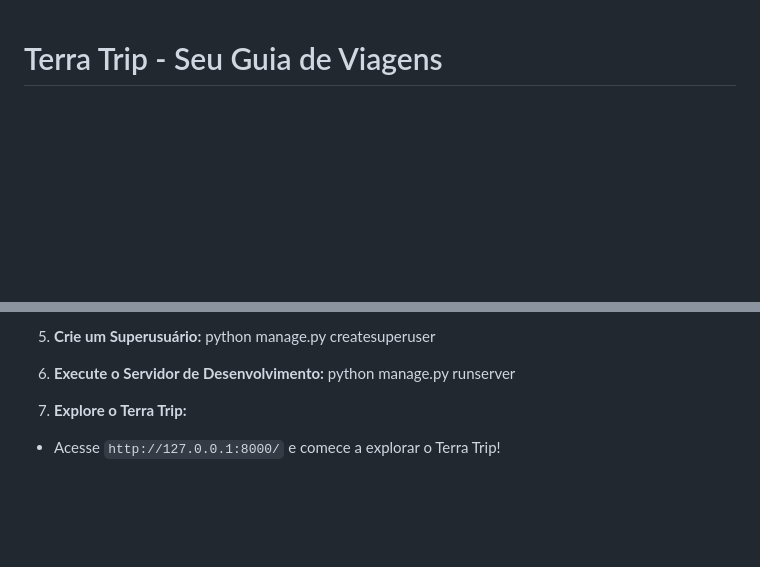
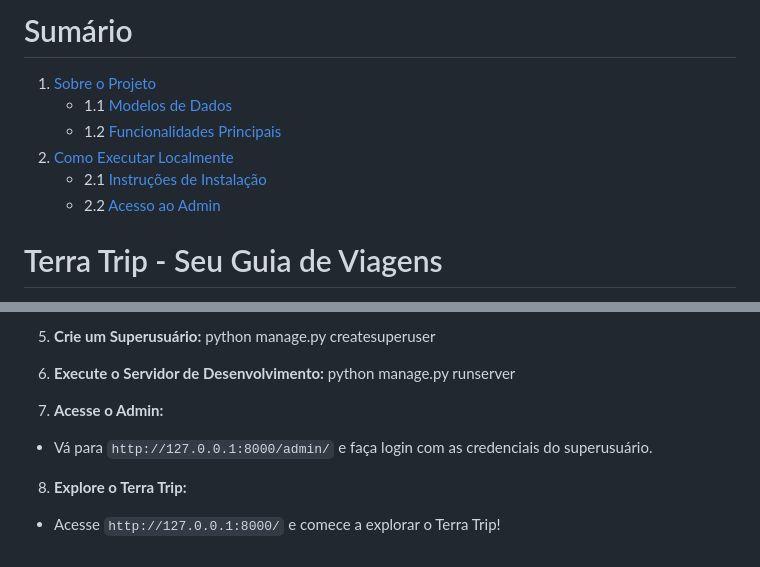
Before and after one commit to Leonardo-Valerio/Projeto-Terra-Trip, a Markdown page: README.md, 2 parts joined by grey strips. Drawn GitHub-style; blank space fills up the shorter version.

```diff
--- a/README.md
+++ b/README.md
@@ -1,3 +1,14 @@
+# Sumário
+1. [Sobre o Projeto](#sobre-o-projeto)
+    - 1.1 [Modelos de Dados](#modelos-de-dados)
+    - 1.2 [Funcionalidades Principais](#funcionalidades-principais)
+2. [Como Executar Localmente](#como-executar-localmente)
+    - 2.1 [Instruções de Instalação](#instruções-de-instalação)
+    - 2.2 [Acesso ao Admin](#acesso-ao-admin)
+
+
+
+
 # Terra Trip - Seu Guia de Viagens
 
 Bem-vindo ao Terra Trip, seu guia de viagens personalizado! Este projeto é uma plataforma que visa fornecer informações detalhadas sobre continentes, países, cidades e pontos turísticos ao redor do mundo.
@@ -64,5 +75,8 @@ python manage.py createsuperuser
 6. **Execute o Servidor de Desenvolvimento:**
 python manage.py runserver
 
-7. **Explore o Terra Trip:**
+7. **Acesse o Admin:**
+- Vá para `http://127.0.0.1:8000/admin/` e faça login com as credenciais do superusuário.
+
+8. **Explore o Terra Trip:**
 - Acesse `http://127.0.0.1:8000/` e comece a explorar o Terra Trip!
```
